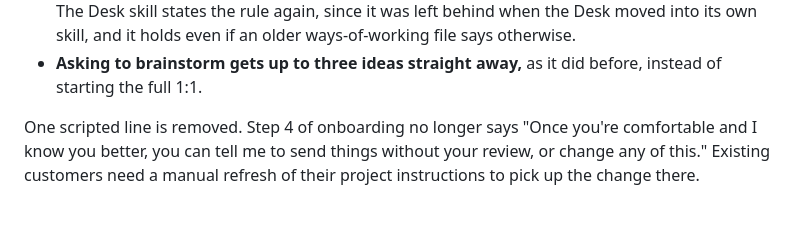
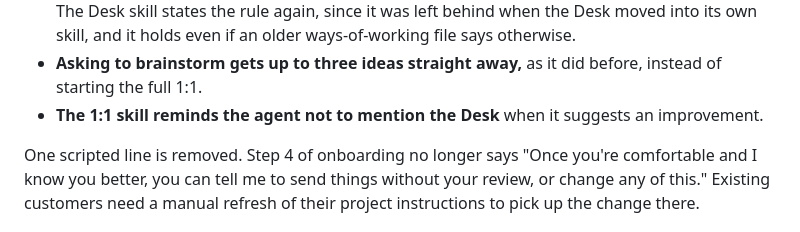
Before and after one commit to office-of-one/Office-Of-One, a Markdown page: CHANGELOG.md, the part around the change. Rendered like a GitHub page.

Commit message:
Remind the 1:1 not to bring up the Desk
Co-Authored-By: Claude Opus 5 <noreply@anthropic.com>

```diff
--- a/CHANGELOG.md
+++ b/CHANGELOG.md
@@ -48,6 +48,8 @@ one gap and five contradictions.
   ways-of-working file says otherwise.
 - **Asking to brainstorm gets up to three ideas straight away,** as it
   did before, instead of starting the full 1:1.
+- **The 1:1 skill reminds the agent not to mention the Desk** when it
+  suggests an improvement.
 
 One scripted line is removed. Step 4 of onboarding no longer says
 "Once you're comfortable and I know you better, you can tell me to
```
Also changed, not shown: 1 other file.
